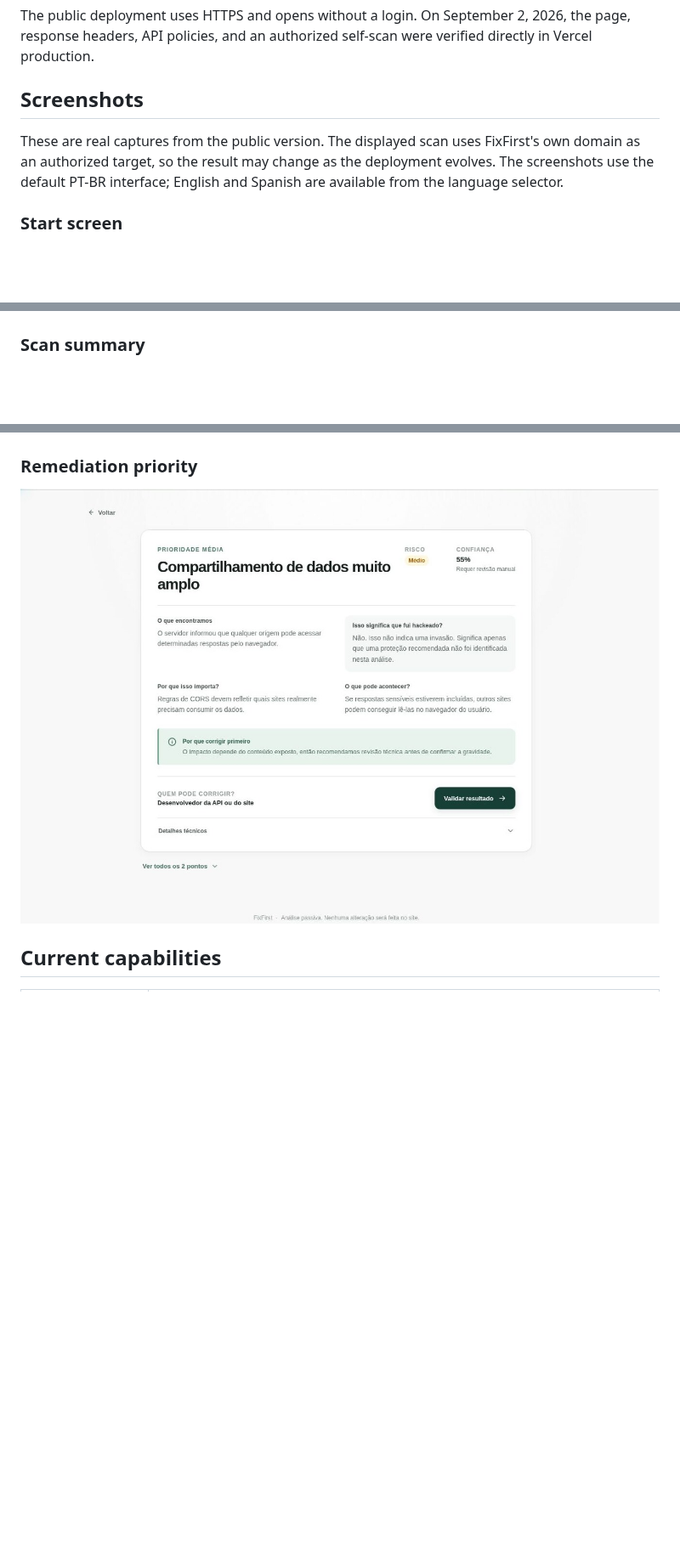
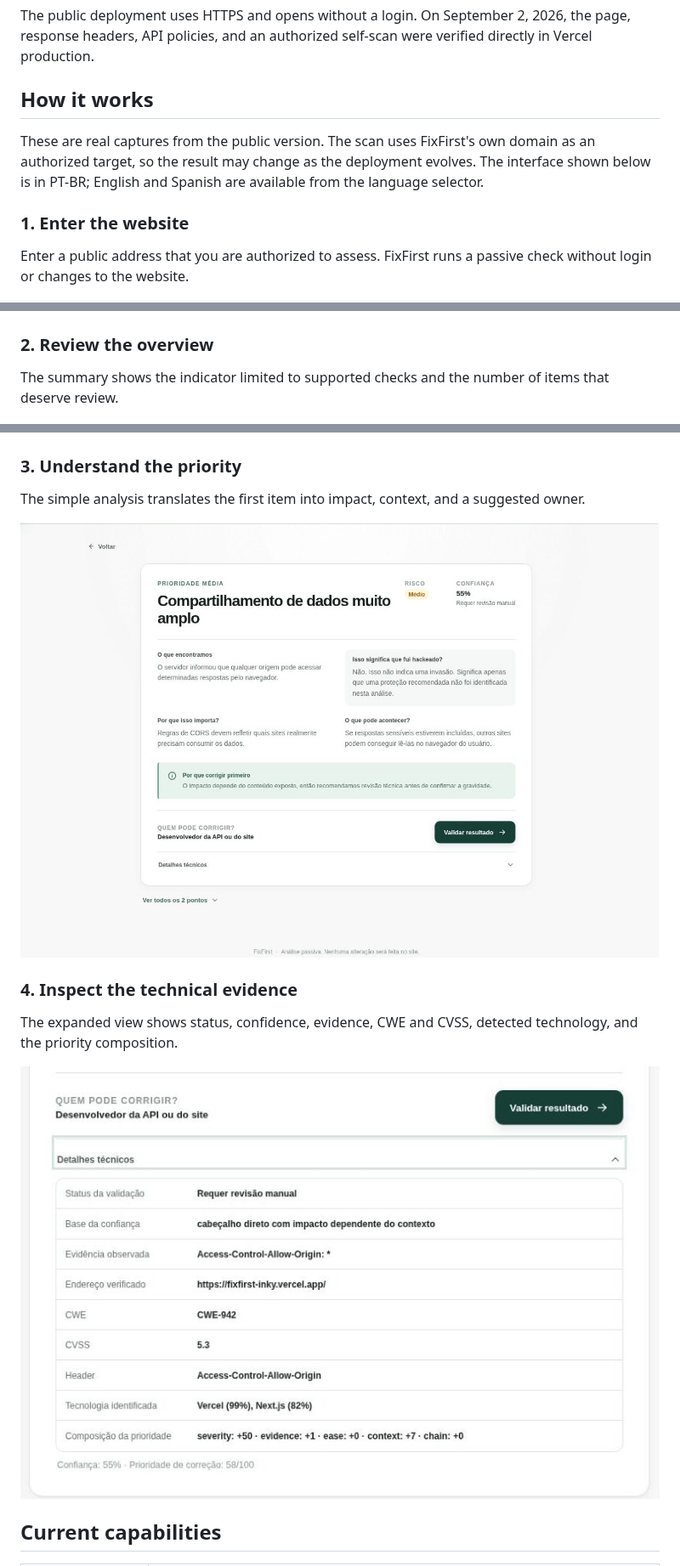
Before and after one commit to Artifex-x/fixfirst, a Markdown page: README.en.md, 3 parts joined by grey strips. Shown at 85% size. Drawn GitHub-style; pictures changed too: docs/images/fixfirst-technical.jpg (added); blank space fills up the shorter version.

```diff
--- a/README.en.md
+++ b/README.en.md
@@ -33,21 +33,33 @@ The implemented flow is:
 
 The public deployment uses HTTPS and opens without a login. On September 2, 2026, the page, response headers, API policies, and an authorized self-scan were verified directly in Vercel production.
 
-## Screenshots
+## How it works
 
-These are real captures from the public version. The displayed scan uses FixFirst's own domain as an authorized target, so the result may change as the deployment evolves. The screenshots use the default PT-BR interface; English and Spanish are available from the language selector.
+These are real captures from the public version. The scan uses FixFirst's own domain as an authorized target, so the result may change as the deployment evolves. The interface shown below is in PT-BR; English and Spanish are available from the language selector.
 
-### Start screen
+### 1. Enter the website
+
+Enter a public address that you are authorized to assess. FixFirst runs a passive check without login or changes to the website.
 
 ![FixFirst start screen with the website address field](docs/images/fixfirst-home.jpg)
 
-### Scan summary
+### 2. Review the overview
+
+The summary shows the indicator limited to supported checks and the number of items that deserve review.
 
 ![Summary of an authorized scan of FixFirst itself](docs/images/fixfirst-result.jpg)
 
-### Remediation priority
+### 3. Understand the priority
 
-![Explanation of the finding prioritized by FixFirst](docs/images/fixfirst-priority.jpg)
+The simple analysis translates the first item into impact, context, and a suggested owner.
+
+![Plain-language explanation of the item prioritized by FixFirst](docs/images/fixfirst-priority.jpg)
+
+### 4. Inspect the technical evidence
+
+The expanded view shows status, confidence, evidence, CWE and CVSS, detected technology, and the priority composition.
+
+![Technical evidence for the item prioritized by FixFirst](docs/images/fixfirst-technical.jpg)
 
 ## Current capabilities
 
```
Also changed, not shown: README.md (+18 -6 lines).
